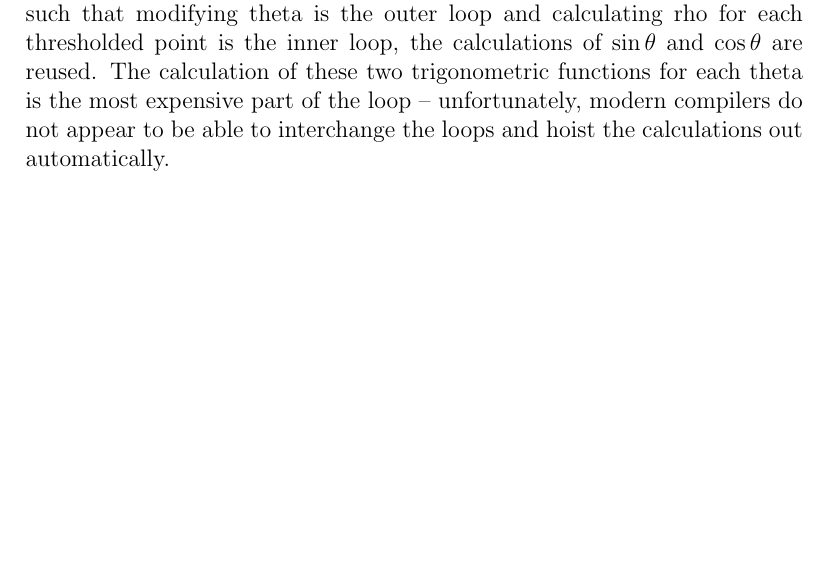
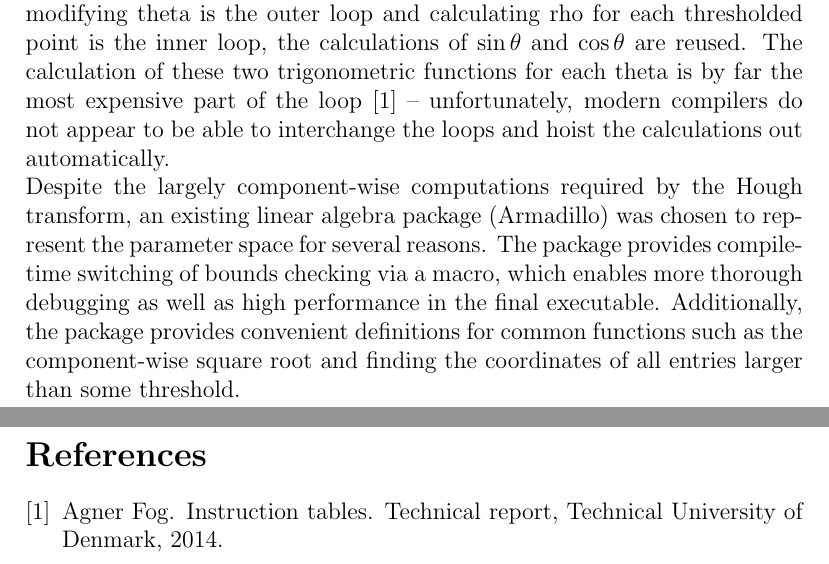
Before and after one commit to rtzoeller/hough-transform, a LaTeX document (HoughWriteup.tex): part of page 4 of 4 before the commit and two parts of pages 4 and 5 of 5 after it, the two joined at a grey line, cut so that both start at the same text, the shorter picture padded with empty space. Compiled offline with pdfLaTeX.

Commit message:
Added implementation notes about Armadillo
This required the implementation of a bibliography, which
was done using Bibtex

```diff
--- a/HoughWriteup.tex
+++ b/HoughWriteup.tex
@@ -1,4 +1,5 @@
 \documentclass[letterpaper,12pt,titlepage]{article}
+\usepackage{cite}
 
 \title{Line detection via the Hough transform}
 \date{December 23, 2015}
@@ -86,7 +88,14 @@ the lower bound for the wall time of the vote accumulation process is reduced to
 is the number of threads sharing the work. Additionally, by ordering the loops such that modifying
 theta is the outer loop and calculating rho for each thresholded point is the inner loop, the
 calculations of $\sin{\theta}$ and $\cos{\theta}$ are reused. The calculation of these two
-trigonometric functions for each theta is the most expensive part of the loop -- unfortunately,
-modern compilers do not appear to be able to interchange the loops and hoist the calculations
-out automatically.
+trigonometric functions for each theta is by far the most expensive part of the loop\cite{agnerfog2014}
+-- unfortunately, modern compilers do not appear to be able to interchange the loops and hoist the
+calculations out automatically.
+\\
+Despite the largely component-wise computations required by the Hough transform, an existing
+linear algebra package (Armadillo) was chosen to represent the parameter space for several
+reasons. The package provides compile-time switching of bounds checking via a macro, which enables
+more thorough debugging as well as high performance in the final executable. Additionally, the
+package provides convenient definitions for common functions such as the component-wise square root
+and finding the coordinates of all entries larger than some threshold.
 
```
Also changed, not shown: HoughWriteup.bib (added, +6 -0 lines), HoughWriteup.tex (3 more changed lines).
